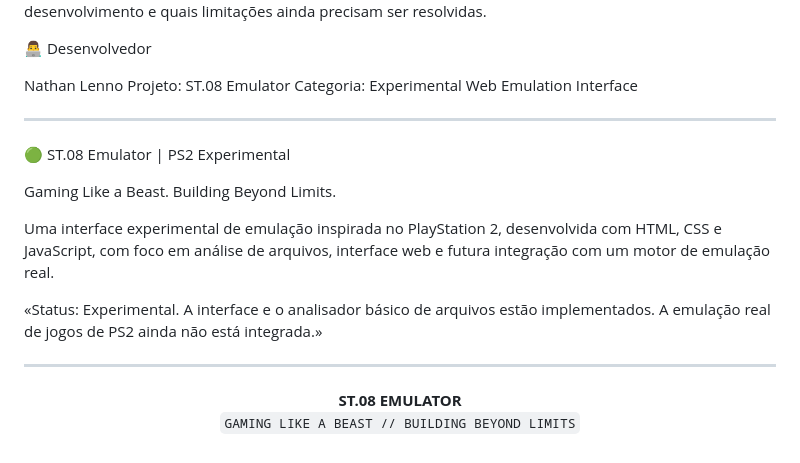
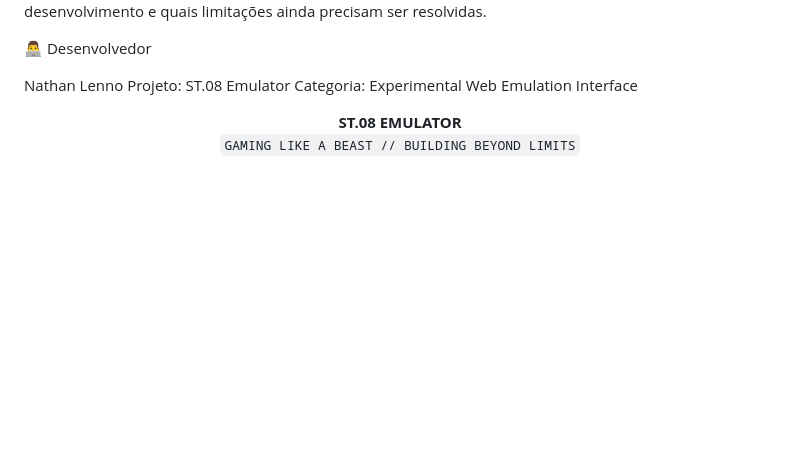
Before and after one commit to nathanlennomellopinheiro-ui/st08-emulator, a Markdown page: README.md, the part around the change. Drawn GitHub-style; blank space fills up the shorter version.

Commit message:
Atualizar o README.md

```diff
--- a/README.md
+++ b/README.md
@@ -97,17 +97,6 @@ Nathan Lenno
 Projeto: ST.08 Emulator
 Categoria: Experimental Web Emulation Interface
 
----
-
-🟢 ST.08 Emulator | PS2 Experimental
-
-Gaming Like a Beast. Building Beyond Limits.
-
-Uma interface experimental de emulação inspirada no PlayStation 2, desenvolvida com HTML, CSS e JavaScript, com foco em análise de arquivos, interface web e futura integração com um motor de emulação real.
-
-«Status: Experimental. A interface e o analisador básico de arquivos estão implementados. A emulação real de jogos de PS2 ainda não está integrada.»
-
----
 
 <p align="center">
   <strong>ST.08 EMULATOR</strong><br>
```
